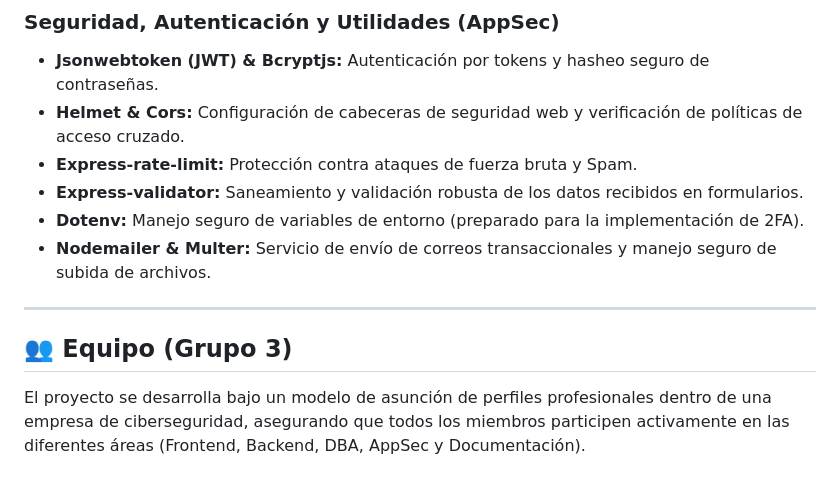
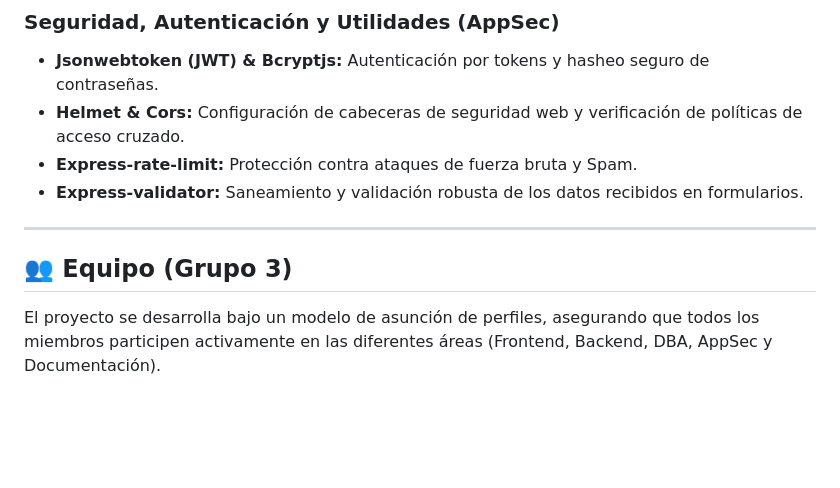
Before and after one commit to Dezius21/Atalanta_Grupo3, a Markdown page: README.md, the part around one of its changes. GitHub-like rendering; blank space fills up the shorter version.

```diff
--- a/README.md
+++ b/README.md
@@ -57,11 +60,8 @@ Aunque nos encontramos en la Fase 1, el equipo ya ha definido y configurado el e
 * **Helmet & Cors:** Configuración de cabeceras de seguridad web y verificación de políticas de acceso cruzado.
 * **Express-rate-limit:** Protección contra ataques de fuerza bruta y Spam.
 * **Express-validator:** Saneamiento y validación robusta de los datos recibidos en formularios.
-* **Dotenv:** Manejo seguro de variables de entorno (preparado para la implementación de 2FA).
-* **Nodemailer & Multer:** Servicio de envío de correos transaccionales y manejo seguro de subida de archivos.
-
 ---
 
 ## 👥 Equipo (Grupo 3)
 
-El proyecto se desarrolla bajo un modelo de asunción de perfiles profesionales dentro de una empresa de ciberseguridad, asegurando que todos los miembros participen activamente en las diferentes áreas (Frontend, Backend, DBA, AppSec y Documentación).
+El proyecto se desarrolla bajo un modelo de asunción de perfiles, asegurando que todos los miembros participen activamente en las diferentes áreas (Frontend, Backend, DBA, AppSec y Documentación).
```
Also changed, not shown: other parts of README.md (+12 -9 lines).
